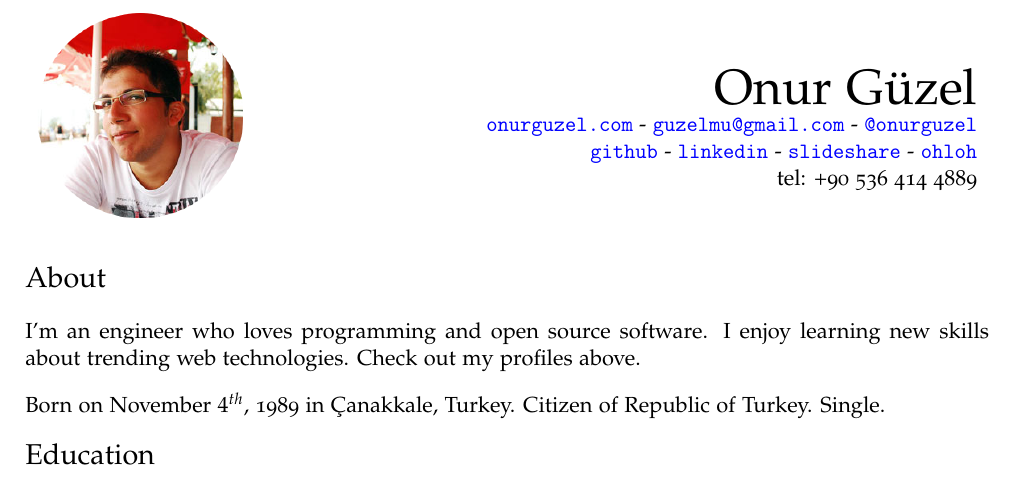
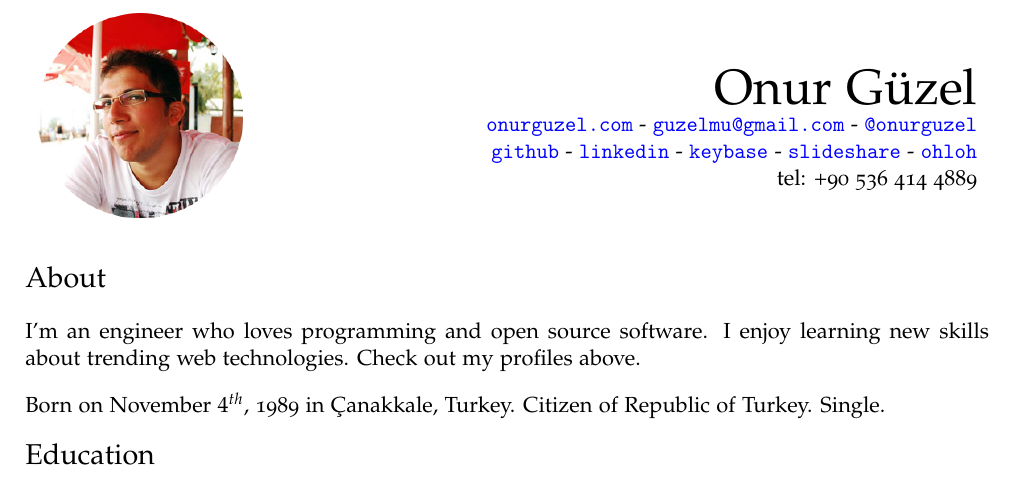
Before and after one commit to onurguzel/cv, a LaTeX CV (cv.tex): part of the page, cut so that both start at the same text. Compiled offline with pdfLaTeX.

Commit message:
Add Keybase profile

```diff
--- a/cv.tex
+++ b/cv.tex
@@ -71,6 +71,7 @@
 \href{http://onurguzel.com/twitter}{\tt @onurguzel}\\
  & \href{http://onurguzel.com/github}{\tt github} -
 \href{http://linkedin.com/in/guzelmu}{\tt linkedin} -
+\href{https://keybase.io/onurguzel}{\tt keybase} -
 \href{http://www.slideshare.net/onurguzel}{\tt slideshare} -
 \href{http://www.ohloh.net/accounts/onurguzel}{\tt ohloh}\\
  & tel: +90 536 414 4889\\
```
